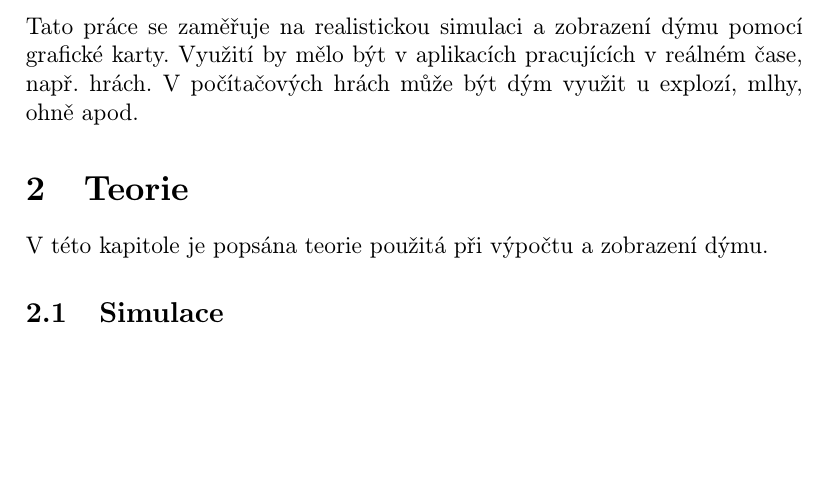
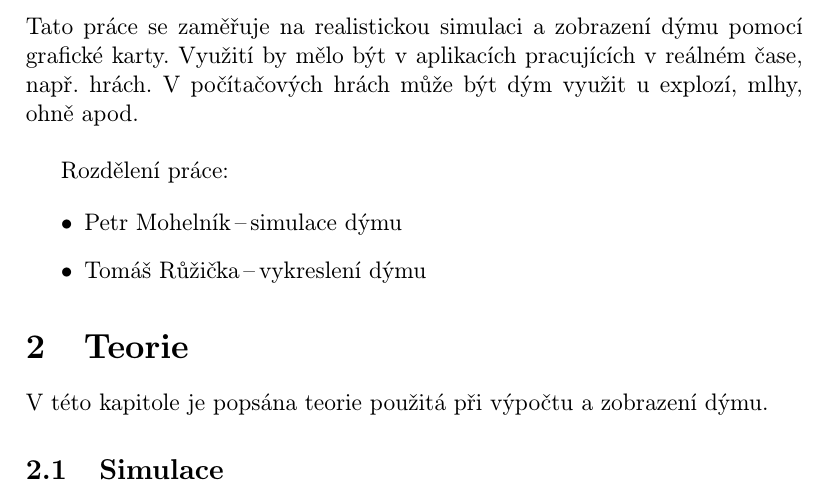
Before and after one commit to petrmohelnik/PGP-project, a LaTeX document (doc/project.tex): part of page 1 of 13, cut so that both start at the same text, the shorter picture padded with empty space. Compiled offline with pdfLaTeX; the source files are stored in an older character set and shown here as Unicode.

Commit message:
Archivy pro odevzdání

```diff
--- a/doc/project.tex
+++ b/doc/project.tex
@@ -37,6 +37,14 @@
 \section{Úvod}
 
 Tato práce se zaměřuje na realistickou simulaci a zobrazení dýmu pomocí grafické karty. Využití by mělo být v aplikacích pracujících v reálném čase, např. hrách. V počítačových hrách může být dým využit u explozí, mlhy, ohně apod.
+
+\vspace*{1\baselineskip}
+Rozdělení práce:
+
+\begin{itemize}
+  \item Petr Mohelník\,--\,simulace dýmu
+  \item Tomáš Růžička\,--\,vykreslení dýmu
+\end{itemize}
 
 %%%%%%%%%%%%%%%%%%%%%%%%%%%%%%%%%%%%%%%%%%%%%%%%%%%%%%%%%%%%%%%%%%%%%%%%%%%%%%%%%%%%%%%%
 
```
Also changed, not shown: doc/project.pdf, readme.txt (added), 2 other files.
